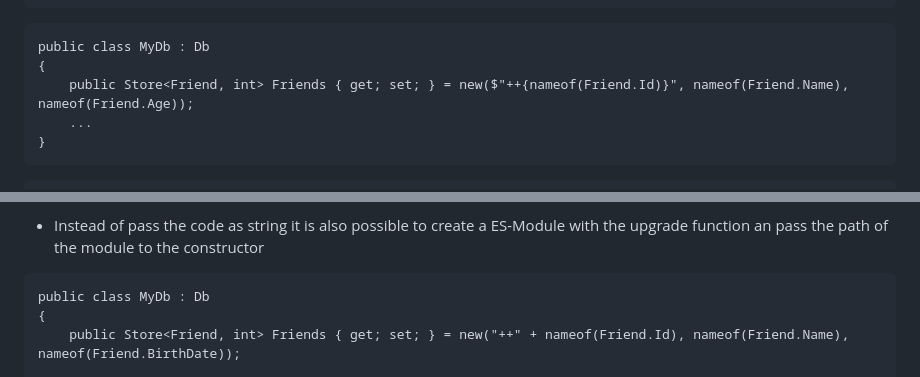
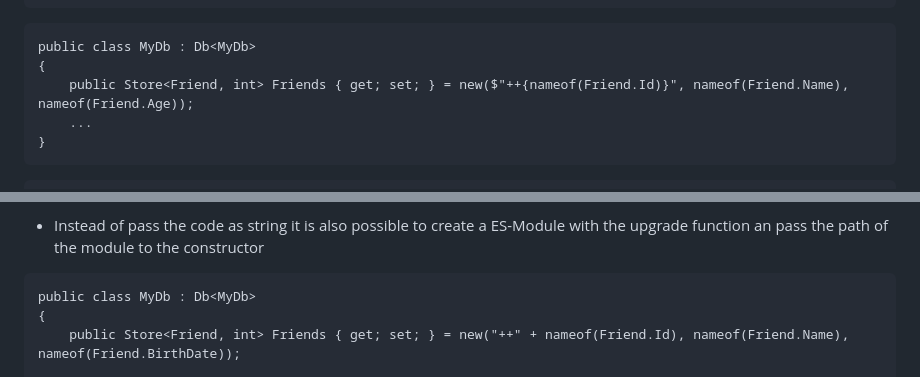
Before and after one commit to simon-kuster/BlazorDexie, a Markdown page: README.md, 2 parts joined by grey strips. Rendered like a GitHub page.

````diff
--- a/README.md
+++ b/README.md
@@ -94,7 +98,7 @@ public class Friend
 ```
 
 ```
-public class MyDb : Db
+public class MyDb : Db<MyDb>
 {
     public Store<Friend, int> Friends { get; set; } = new($"++{nameof(Friend.Id)}", nameof(Friend.Name), nameof(Friend.Age));
     ...
@@ -190,7 +194,7 @@ must be written.
 - Instead of pass the code as string it is also possible to create a ES-Module with the upgrade function an pass the path of the module to the constructor
 
 ```
-public class MyDb : Db
+public class MyDb : Db<MyDb>
 {
     public Store<Friend, int> Friends { get; set; } = new("++" + nameof(Friend.Id), nameof(Friend.Name), nameof(Friend.BirthDate));
 
````
Also changed, not shown: other parts of README.md (+11 -7 lines).
